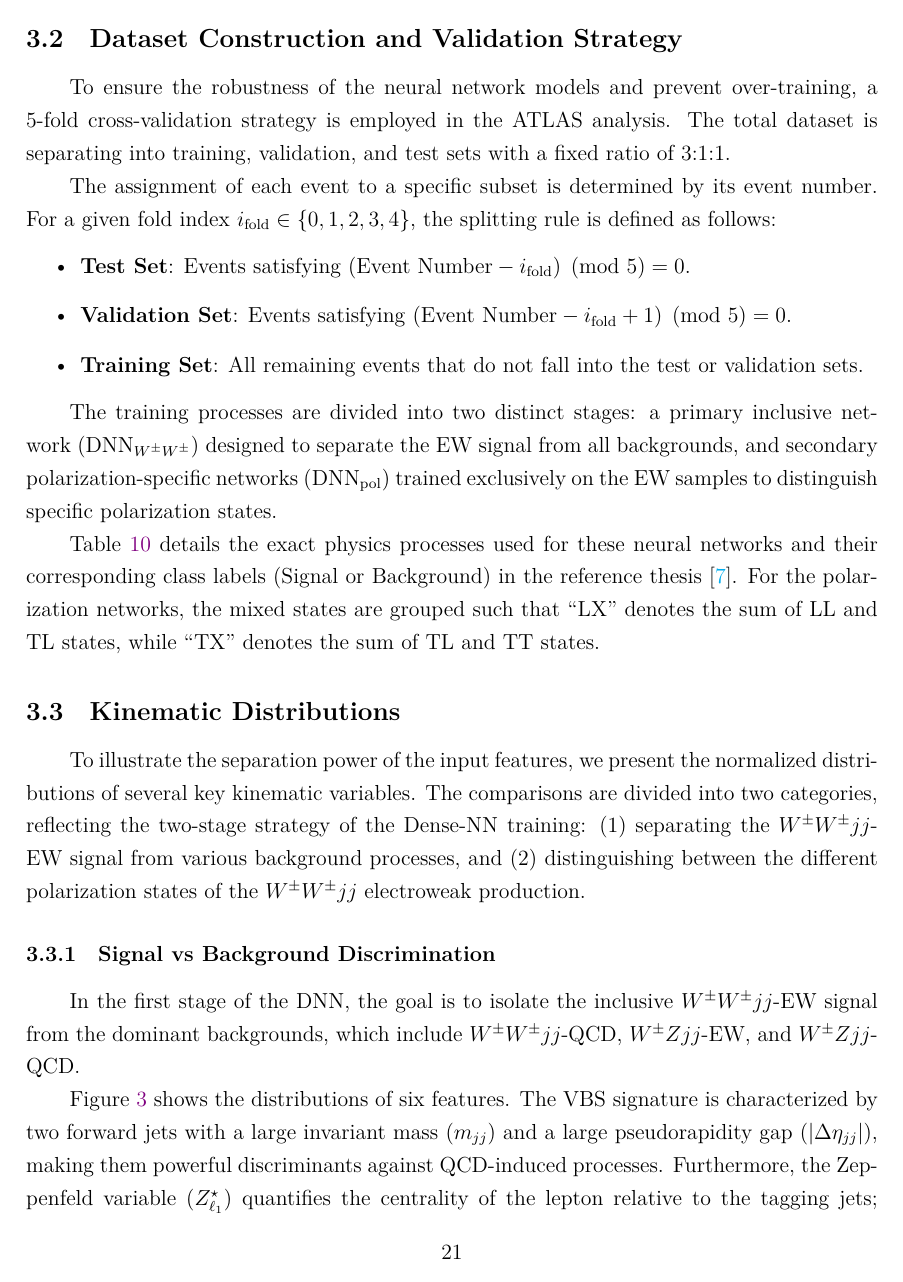
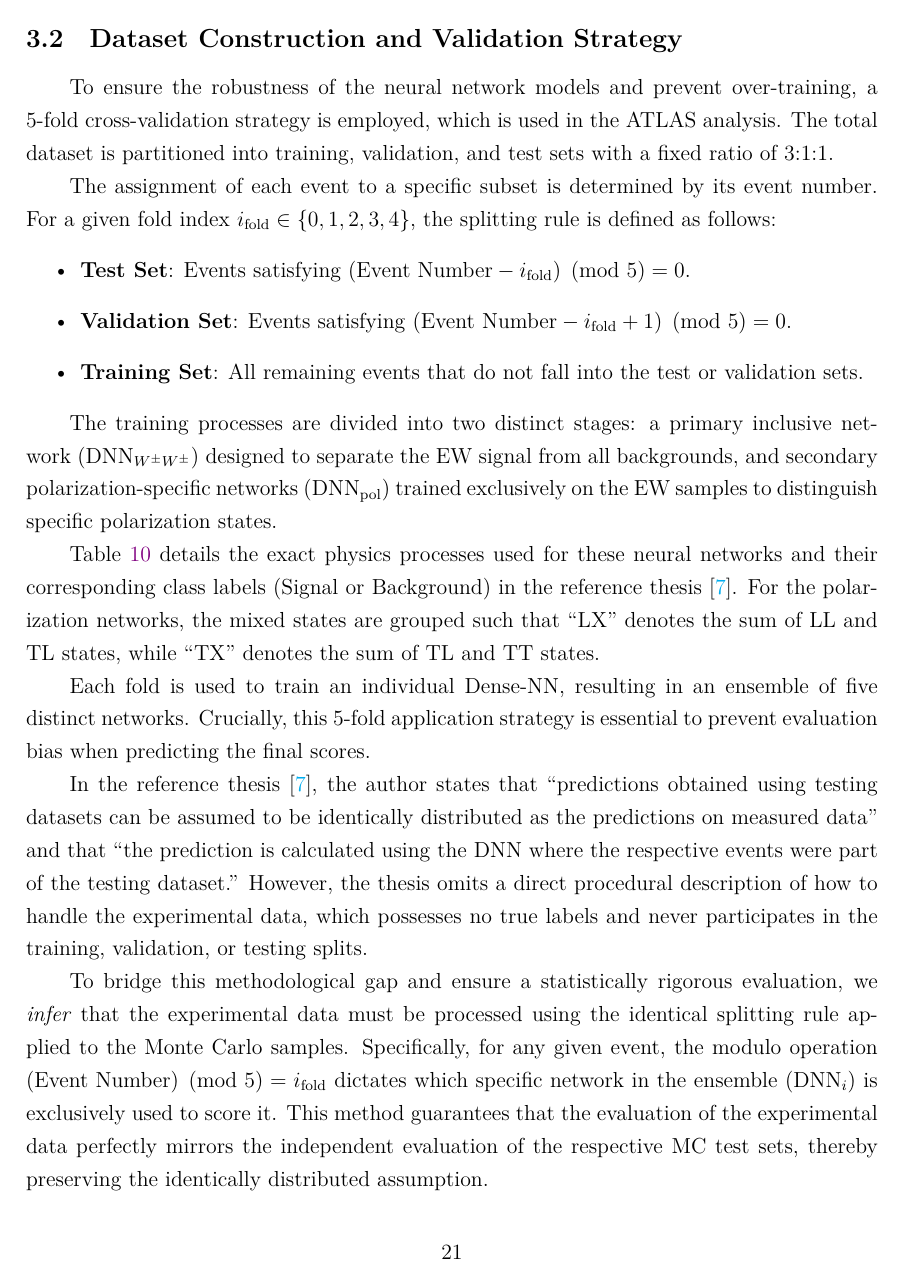
Before and after one commit to r10222035/longitudinal_W, a LaTeX document (Note/note.tex): page 21 of 27 before the commit and page 21 of 28 after it. The pictures show the PDF file Note/note.pdf that the author committed with the source.

Commit message:
Note: Summairze the k-fold methods and the application strategy

```diff
--- a/Note/note.tex
+++ b/Note/note.tex
@@ -855,7 +855,7 @@
     \subsection{Dataset Construction and Validation Strategy}% (fold)
     \label{sub:datasets_construction}
 
-        To ensure the robustness of the neural network models and prevent over-training, a 5-fold cross-validation strategy is employed in the ATLAS analysis. The total dataset is separating into training, validation, and test sets with a fixed ratio of 3:1:1.
+        To ensure the robustness of the neural network models and prevent over-training, a 5-fold cross-validation strategy is employed, which is used in the ATLAS analysis. The total dataset is partitioned into training, validation, and test sets with a fixed ratio of 3:1:1.
 
         The assignment of each event to a specific subset is determined by its event number. For a given fold index $i_{\text{fold}} \in \{0, 1, 2, 3, 4\}$, the splitting rule is defined as follows:
         \begin{itemize}
@@ -875,3 +875,6 @@
             \toprule
             Physics Process & Gen. Events & $\text{DNN}_{W^{\pm}W^{\pm}}$ & \begin{tabular}{@{}c@{}}$\mathrm{DNN}_{\text{pol}}$ \\ (LL vs TX)\end{tabular} & \begin{tabular}{@{}c@{}}$\mathrm{DNN}_{\text{pol}}$ \\ (LX vs TT)\end{tabular} \\
             \midrule
+            $W^{\pm}W^{\pm}jj$-EW LL (WW-cmf)  & 215,008 & - & S & S \\
+            $W^{\pm}W^{\pm}jj$-EW TL (WW-cmf)  & 170,387 & - & B & S \\
+            $W^{\pm}W^{\pm}jj$-EW TT (WW-cmf)  & 456,456 & - & B & B \\
@@ -893,9 +893,13 @@
             \end{tabular}
         \end{table}
 
+        Each fold is used to train an individual Dense-NN, resulting in an ensemble of five distinct networks. Crucially, this 5-fold application strategy is essential to prevent evaluation bias when predicting the final scores.
+
+    In the reference thesis~\cite{stange2025longitudinal}, the author states that ``predictions obtained using testing datasets can be assumed to be identically distributed as the predictions on measured data'' and that ``the prediction is calculated using the DNN where the respective events were part of the testing dataset.'' However, the thesis omits a direct procedural description of how to handle the experimental data, which possesses no true labels and never participates in the training, validation, or testing splits.
+
+    To bridge this methodological gap and ensure a statistically rigorous evaluation, we \textit{infer} that the experimental data must be processed using the identical splitting rule applied to the Monte Carlo samples. Specifically, for any given event, the modulo operation $(\text{Event Number}) \pmod 5 = i_{\text{fold}}$ dictates which specific network in the ensemble ($\text{DNN}_{i}$) is exclusively used to score it. This method guarantees that the evaluation of the experimental data perfectly mirrors the independent evaluation of the respective MC test sets, thereby preserving the identically distributed assumption.
+
     % subsection datasets_construction (end)
-
-
 
     \subsection{Kinematic Distributions}% (fold)
     \label{sub:kinematic_distributions}
```
Also changed, not shown: Note/note.pdf, Note/note.tex (10 more changed lines).
